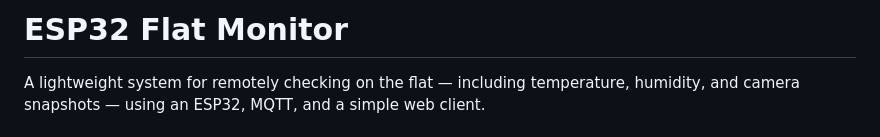
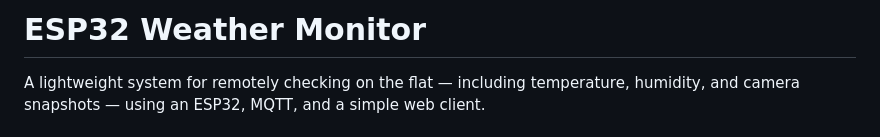
Before and after one commit to sharovatov/esp32-home, a Markdown page: README.md, the part around the change. Drawn GitHub-style.

```diff
--- a/README.md
+++ b/README.md
@@ -1,4 +1,4 @@
-# ESP32 Flat Monitor
+# ESP32 Weather Monitor
 
 A lightweight system for remotely checking on the flat — including temperature, humidity, and camera snapshots — using an ESP32, MQTT, and a simple web client.
 
```
